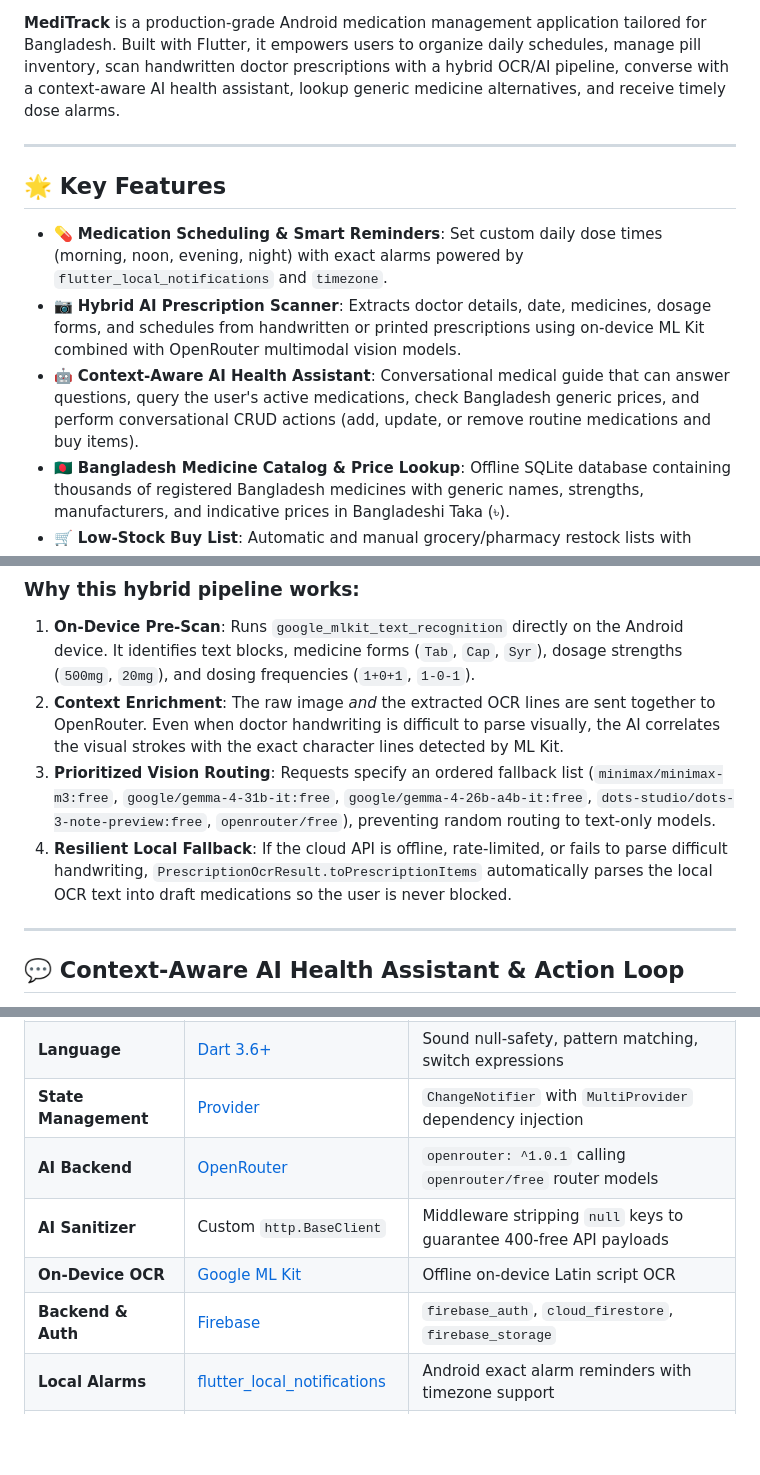
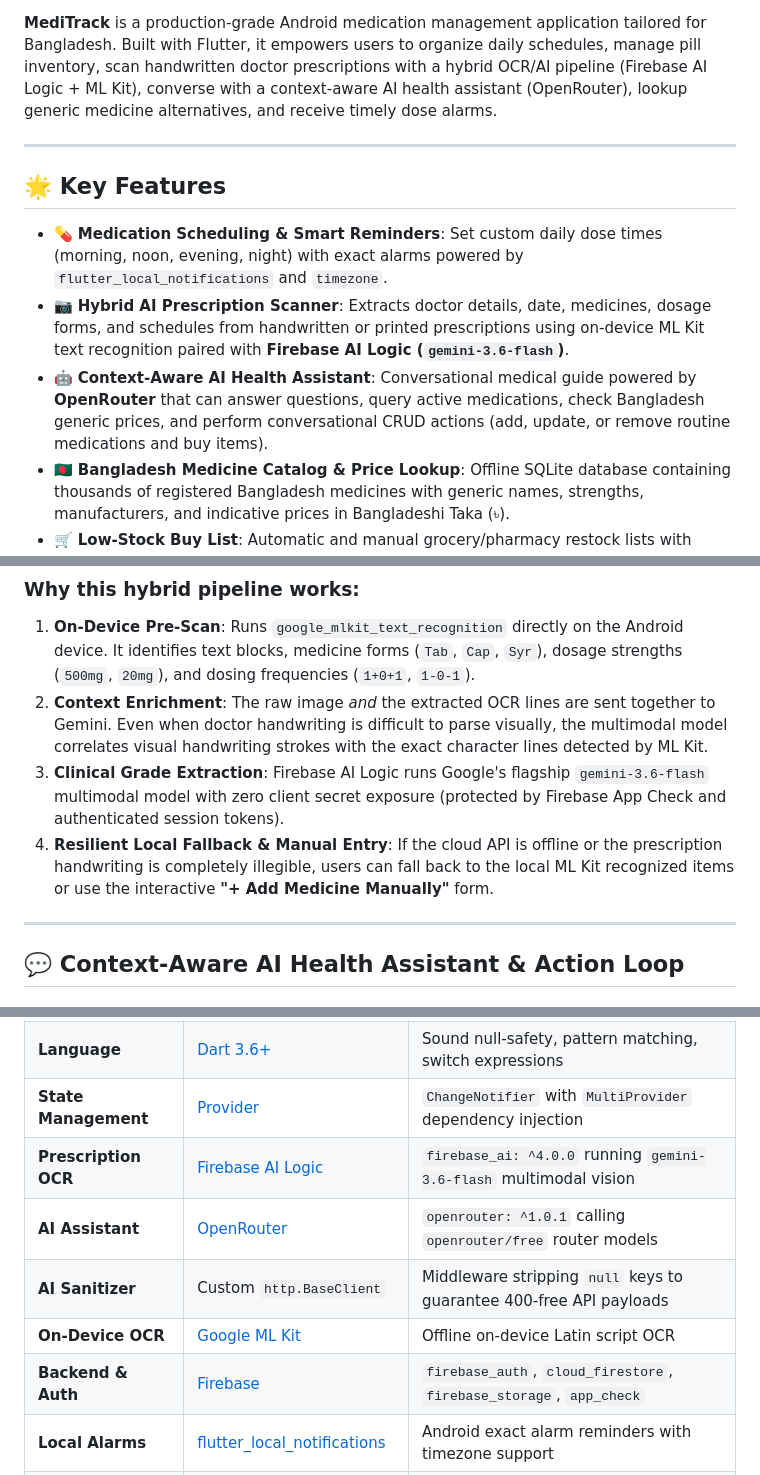
Before and after one commit to helix-77/MediTrack, a Markdown page: README.md, 3 parts joined by grey strips. GitHub-like rendering; blank space fills up the shorter version.

Commit message:
docs: update README to document hybrid Firebase AI Logic and OpenRouter architecture

```diff
--- a/README.md
+++ b/README.md
@@ -7,14 +8,14 @@
 [![License](https://img.shields.io/badge/License-PolyForm%20Noncommercial-blue.svg)](LICENSE)
 
-**MediTrack** is a production-grade Android medication management application tailored for Bangladesh. Built with Flutter, it empowers users to organize daily schedules, manage pill inventory, scan handwritten doctor prescriptions with a hybrid OCR/AI pipeline, converse with a context-aware AI health assistant, lookup generic medicine alternatives, and receive timely dose alarms.
+**MediTrack** is a production-grade Android medication management application tailored for Bangladesh. Built with Flutter, it empowers users to organize daily schedules, manage pill inventory, scan handwritten doctor prescriptions with a hybrid OCR/AI pipeline (Firebase AI Logic + ML Kit), converse with a context-aware AI health assistant (OpenRouter), lookup generic medicine alternatives, and receive timely dose alarms.
 
 ---
 
 ## 🌟 Key Features
 
 - 💊 **Medication Scheduling & Smart Reminders**: Set custom daily dose times (morning, noon, evening, night) with exact alarms powered by `flutter_local_notifications` and `timezone`.
-- 📷 **Hybrid AI Prescription Scanner**: Extracts doctor details, date, medicines, dosage forms, and schedules from handwritten or printed prescriptions using on-device ML Kit combined with OpenRouter multimodal vision models.
-- 🤖 **Context-Aware AI Health Assistant**: Conversational medical guide that can answer questions, query the user's active medications, check Bangladesh generic prices, and perform conversational CRUD actions (add, update, or remove routine medications and buy items).
+- 📷 **Hybrid AI Prescription Scanner**: Extracts doctor details, date, medicines, dosage forms, and schedules from handwritten or printed prescriptions using on-device ML Kit text recognition paired with **Firebase AI Logic (`gemini-3.6-flash`)**.
+- 🤖 **Context-Aware AI Health Assistant**: Conversational medical guide powered by **OpenRouter** that can answer questions, query active medications, check Bangladesh generic prices, and perform conversational CRUD actions (add, update, or remove routine medications and buy items).
 - 🇧🇩 **Bangladesh Medicine Catalog & Price Lookup**: Offline SQLite database containing thousands of registered Bangladesh medicines with generic names, strengths, manufacturers, and indicative prices in Bangladeshi Taka (৳).
 - 🛒 **Low-Stock Buy List**: Automatic and manual grocery/pharmacy restock lists with quantity tracking and status toggles.
 - 👥 **Family Member Profiles**: Multi-profile medication management with customized avatar colors and relationship tags.
@@ -112,9 +114,9 @@ flowchart TD
 ### Why this hybrid pipeline works:
 
 1. **On-Device Pre-Scan**: Runs `google_mlkit_text_recognition` directly on the Android device. It identifies text blocks, medicine forms (`Tab`, `Cap`, `Syr`), dosage strengths (`500mg`, `20mg`), and dosing frequencies (`1+0+1`, `1-0-1`).
-2. **Context Enrichment**: The raw image _and_ the extracted OCR lines are sent together to OpenRouter. Even when doctor handwriting is difficult to parse visually, the AI correlates the visual strokes with the exact character lines detected by ML Kit.
-3. **Prioritized Vision Routing**: Requests specify an ordered fallback list (`minimax/minimax-m3:free`, `google/gemma-4-31b-it:free`, `google/gemma-4-26b-a4b-it:free`, `dots-studio/dots-3-note-preview:free`, `openrouter/free`), preventing random routing to text-only models.
-4. **Resilient Local Fallback**: If the cloud API is offline, rate-limited, or fails to parse difficult handwriting, `PrescriptionOcrResult.toPrescriptionItems` automatically parses the local OCR text into draft medications so the user is never blocked.
+2. **Context Enrichment**: The raw image _and_ the extracted OCR lines are sent together to Gemini. Even when doctor handwriting is difficult to parse visually, the multimodal model correlates visual handwriting strokes with the exact character lines detected by ML Kit.
+3. **Clinical Grade Extraction**: Firebase AI Logic runs Google's flagship `gemini-3.6-flash` multimodal model with zero client secret exposure (protected by Firebase App Check and authenticated session tokens).
+4. **Resilient Local Fallback & Manual Entry**: If the cloud API is offline or the prescription handwriting is completely illegible, users can fall back to the local ML Kit recognized items or use the interactive **"+ Add Medicine Manually"** form.
 
 ---
 
@@ -157,10 +159,11 @@ sequenceDiagram
 | **Framework**        | [Flutter 3.44](https://flutter.dev)                                                 | Cross-platform Dart SDK targeting Android                           |
 | **Language**         | [Dart 3.6+](https://dart.dev)                                                       | Sound null-safety, pattern matching, switch expressions             |
 | **State Management** | [Provider](https://pub.dev/packages/provider)                                       | `ChangeNotifier` with `MultiProvider` dependency injection          |
-| **AI Backend**       | [OpenRouter](https://pub.dev/packages/openrouter)                                   | `openrouter: ^1.0.1` calling `openrouter/free` router models        |
+| **Prescription OCR** | [Firebase AI Logic](https://firebase.google.com/docs/ai-logic)                       | `firebase_ai: ^4.0.0` running `gemini-3.6-flash` multimodal vision   |
+| **AI Assistant**     | [OpenRouter](https://pub.dev/packages/openrouter)                                   | `openrouter: ^1.0.1` calling `openrouter/free` router models        |
 | **AI Sanitizer**     | Custom `http.BaseClient`                                                            | Middleware stripping `null` keys to guarantee 400-free API payloads |
 | **On-Device OCR**    | [Google ML Kit](https://pub.dev/packages/google_mlkit_text_recognition)             | Offline on-device Latin script OCR                                  |
-| **Backend & Auth**   | [Firebase](https://firebase.google.com)                                             | `firebase_auth`, `cloud_firestore`, `firebase_storage`              |
+| **Backend & Auth**   | [Firebase](https://firebase.google.com)                                             | `firebase_auth`, `cloud_firestore`, `firebase_storage`, `app_check` |
 | **Local Alarms**     | [flutter_local_notifications](https://pub.dev/packages/flutter_local_notifications) | Android exact alarm reminders with timezone support                 |
 | **Local Catalog**    | [sqflite](https://pub.dev/packages/sqflite)                                         | SQLite database hosting 25,000+ Bangladesh medicines                |
 | **Carrier Billing**  | [Dio](https://pub.dev/packages/dio) & [AppsPro.dev](https://api.appspro.dev)        | BD Apps carrier billing & SMS gateway integration                   |
```
Also changed, not shown: other parts of README.md (+11 -8 lines).
